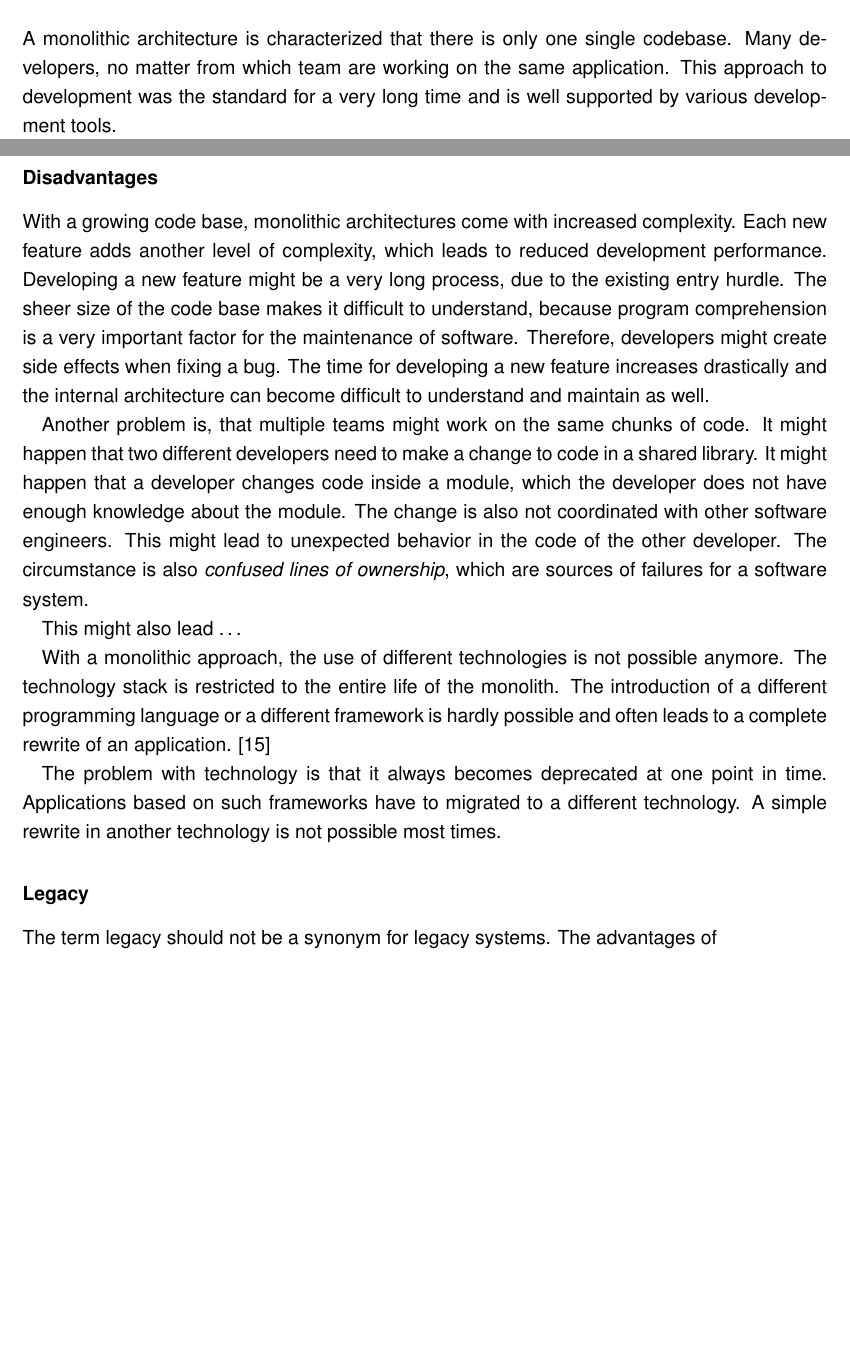
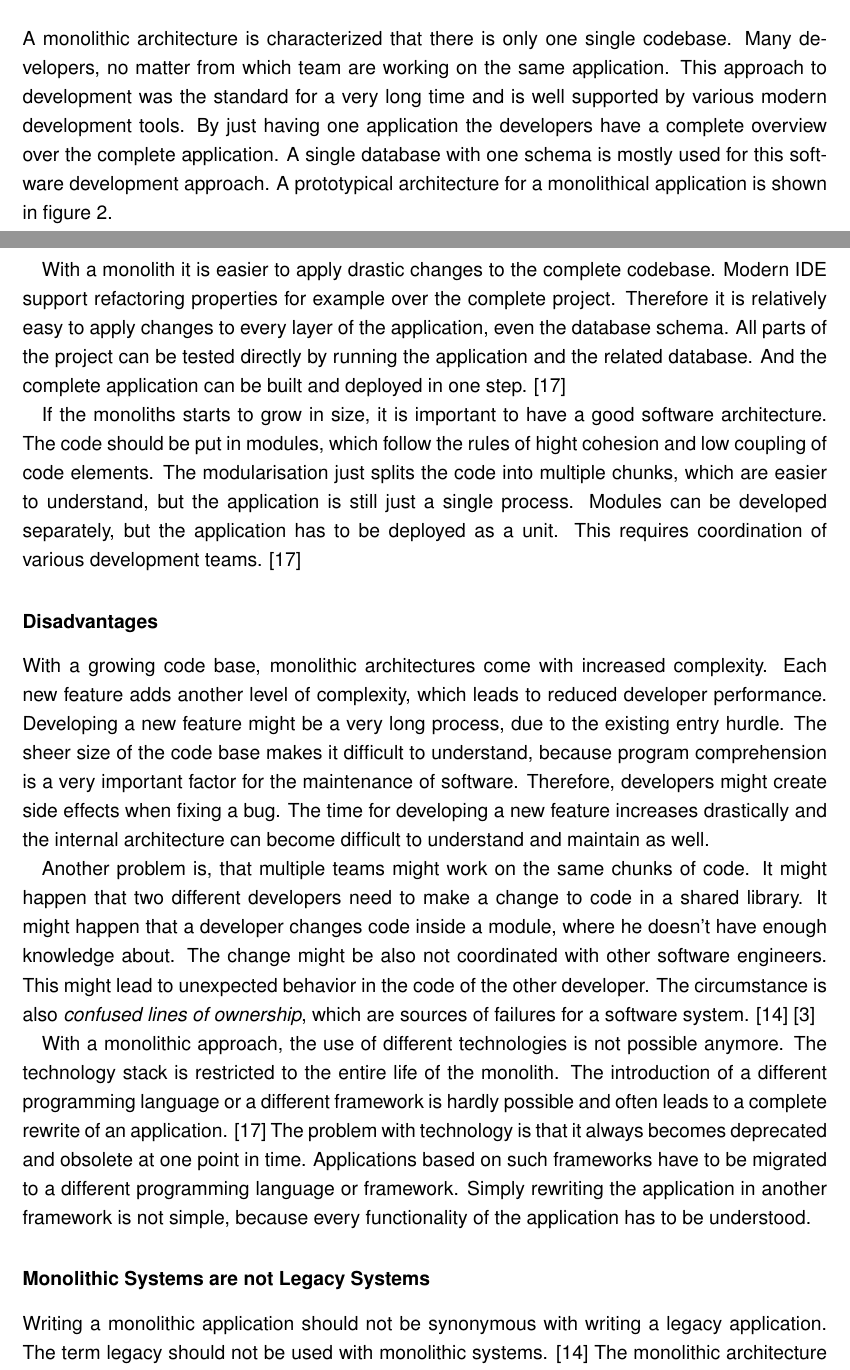
Before and after one commit to FlorianMold/master-thesis-graphql, a LaTeX thesis (index.tex, which reads chapters/background/software-monoliths.tex): two parts of pages 8 and 9 of 60, joined at a grey line, cut so that both start at the same text, the shorter picture padded with empty space. Compiled offline with pdfLaTeX; an older LaTeX class or package is replaced by its successor.

Commit message:
docs(background/software-monolith): finish section about monoliths

```diff
--- a/chapters/background/software-monoliths.tex
+++ b/chapters/background/software-monoliths.tex
@@ -1,19 +1,25 @@
 \section{Software Monoliths}
 
-A monolithic architecture is characterized that there is only one single codebase. Many developers, no matter from which team are working on the same application. This approach to development was the standard for a very long time and is well supported by various development tools.
+A monolithic architecture is characterized that there is only one single codebase. Many developers, no matter from which team are working on the same application. This approach to development was the standard for a very long time and is well supported by various modern development tools. By just having one application the developers have a complete overview over the complete application. A single database with one schema is mostly used for this software development approach. A prototypical architecture for a monolithical application is shown in figure 2.
+
+With a monolith it is easier to apply drastic changes to the complete codebase. Modern IDE support refactoring properties for example over the complete project. Therefore it is relatively easy to apply changes to every layer of the application, even the database schema. All parts of the project can be tested directly by running the application and the related database. And the complete application can be built and deployed in one step. \cite{book:2018:richardson:background:bff:microservices-patterns}
+
+% TODO: add figure
+
+If the monoliths starts to grow in size, it is important to have a good software architecture. The code should be put in modules, which follow the rules of hight cohesion and low coupling of code elements. The modularisation just splits the code into multiple chunks, which are easier to understand, but the application is still just a single process. Modules can be developed separately, but the application has to be deployed as a unit. This requires coordination of various development teams. \cite{book:2018:richardson:background:bff:microservices-patterns}
+
+% TODO: figure of a separated monolith
 
 \subsubsection{Disadvantages}
 
-With a growing code base, monolithic architectures come with increased complexity. Each new feature adds another level of complexity, which leads to reduced development performance. Developing a new feature might be a very long process, due to the existing entry hurdle. The sheer size of the code base makes it difficult to understand, because program comprehension is a very important factor for the maintenance of software. Therefore, developers might create side effects when fixing a bug. The time for developing a new feature increases drastically and the internal architecture can become difficult to understand and maintain as well.
+% cite [2] correctly
 
-Another problem is, that multiple teams might work on the same chunks of code. It might happen that two different developers need to make a change to code in a shared library. It might happen that a developer changes code inside a module, which the developer does not have enough knowledge about the module. The change is also not coordinated with other software engineers. This might lead to unexpected behavior in the code of the other developer. The circumstance is also \textit{confused lines of ownership}, which are sources of failures for a software system.
+With a growing code base, monolithic architectures come with increased complexity. Each new feature adds another level of complexity, which leads to reduced developer performance. Developing a new feature might be a very long process, due to the existing entry hurdle. The sheer size of the code base makes it difficult to understand, because program comprehension is a very important factor for the maintenance of software. Therefore, developers might create side effects when fixing a bug. The time for developing a new feature increases drastically and the internal architecture can become difficult to understand and maintain as well.
 
-This might also lead \dots
+Another problem is, that multiple teams might work on the same chunks of code. It might happen that two different developers need to make a change to code in a shared library. It might happen that a developer changes code inside a module, where he doesn't have enough knowledge about. The change might be also not coordinated with other software engineers. This might lead to unexpected behavior in the code of the other developer. The circumstance is also \textit{confused lines of ownership}, which are sources of failures for a software system. \cite{book:2020:newman:background:monolith:monolith-to-microservices} \cite{inproceedings:2011:bird:background:monoliths:dont-touch-my-code}
 
-With a monolithic approach, the use of different technologies is not possible anymore. The technology stack is restricted to the entire life of the monolith. The introduction of a different programming language or a different framework is hardly possible and often leads to a complete rewrite of an application. \cite{book:2018:richardson:background:bff:microservices-patterns}
+With a monolithic approach, the use of different technologies is not possible anymore. The technology stack is restricted to the entire life of the monolith. The introduction of a different programming language or a different framework is hardly possible and often leads to a complete rewrite of an application. \cite{book:2018:richardson:background:bff:microservices-patterns} The problem with technology is that it always becomes deprecated and obsolete at one point in time. Applications based on such frameworks have to be migrated to a different programming language or framework. Simply rewriting the application in another framework is not simple, because every functionality of the application has to be understood.
 
-The problem with technology is that it always becomes deprecated at one point in time. Applications based on such frameworks have to migrated to a different technology. A simple rewrite in another technology is not possible most times.
+\subsubsection{Monolithic Systems are not Legacy Systems}
 
-\subsubsection{Legacy}
-
-The term legacy should not be a synonym for legacy systems. The advantages of
+Writing a monolithic application should not be synonymous with writing a legacy application. The term legacy should not be used with monolithic systems. \cite{book:2020:newman:background:monolith:monolith-to-microservices} The monolithic architecture is a good starting point for a new applications. If some domains of the applications are not well understood and when drastic changes can happen to already implemented features. It is easier to understand the complete application and to make changes to the code. \cite{book:2020:newman:background:monolith:monolith-to-microservices}
```
Also changed, not shown: Literatur.bib (+9 -1 lines), chapters/background/graphql/apollo-client-server.tex (+1 -1 lines), chapters/background/micro-frontend/micro-frontends.tex (+1 -1 lines).
